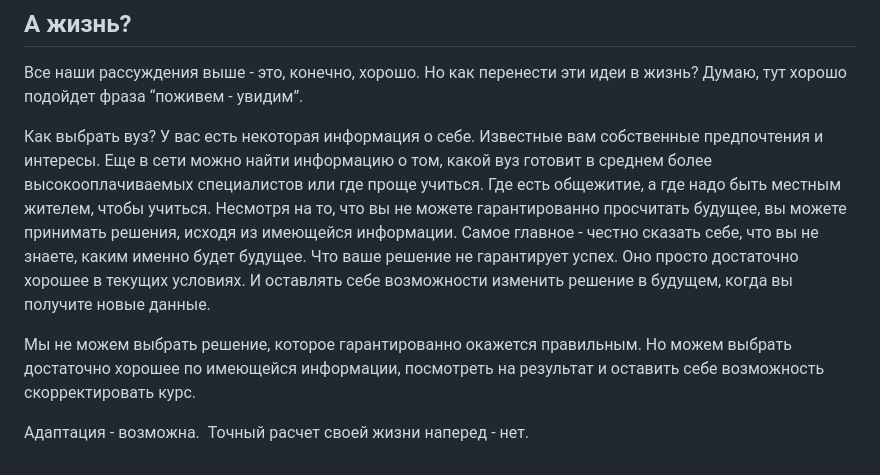
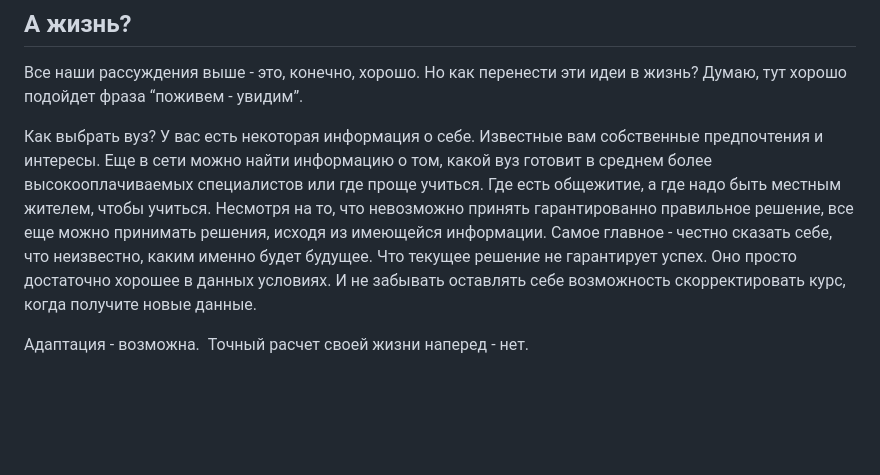
Before and after one commit to LisGlitchrain/LisGlitchrain.github.io, a Markdown page: articles/ru/incompleteness-irreducibility-life-dnd.md, the part around the change. GitHub-like rendering; blank space fills up the shorter version.

Commit message:
Update incompleteness-irreducibility-life-dnd.md
Reduced duplications.

```diff
--- a/articles/ru/incompleteness-irreducibility-life-dnd.md
+++ b/articles/ru/incompleteness-irreducibility-life-dnd.md
@@ -82,8 +82,6 @@
 
 Все наши рассуждения выше - это, конечно, хорошо. Но как перенести эти идеи в жизнь? Думаю, тут хорошо подойдет фраза “поживем - увидим”.
 
-Как выбрать вуз? У вас есть некоторая информация о себе. Известные вам собственные предпочтения и интересы. Еще в сети можно найти информацию о том, какой вуз готовит в среднем более высокооплачиваемых специалистов или где проще учиться. Где есть общежитие, а где надо быть местным жителем, чтобы учиться. Несмотря на то, что вы не можете гарантированно просчитать будущее, вы можете принимать решения, исходя из имеющейся информации. Самое главное - честно сказать себе, что вы не знаете, каким именно будет будущее. Что ваше решение не гарантирует успех. Оно просто достаточно хорошее в текущих условиях. И оставлять себе возможности изменить решение в будущем, когда вы получите новые данные.
-
-Мы не можем выбрать решение, которое гарантированно окажется правильным. Но можем выбрать достаточно хорошее по имеющейся информации, посмотреть на результат и оставить себе возможность скорректировать курс.
+Как выбрать вуз? У вас есть некоторая информация о себе. Известные вам собственные предпочтения и интересы. Еще в сети можно найти информацию о том, какой вуз готовит в среднем более высокооплачиваемых специалистов или где проще учиться. Где есть общежитие, а где надо быть местным жителем, чтобы учиться. Несмотря на то, что невозможно принять гарантированно правильное решение, все еще можно принимать решения, исходя из имеющейся информации. Самое главное - честно сказать себе, что неизвестно, каким именно будет будущее. Что текущее решение не гарантирует успех. Оно просто достаточно хорошее в данных условиях. И не забывать оставлять себе возможность скорректировать курс, когда получите новые данные.
 
 Адаптация - возможна.  Точный расчет своей жизни наперед - нет.
```
